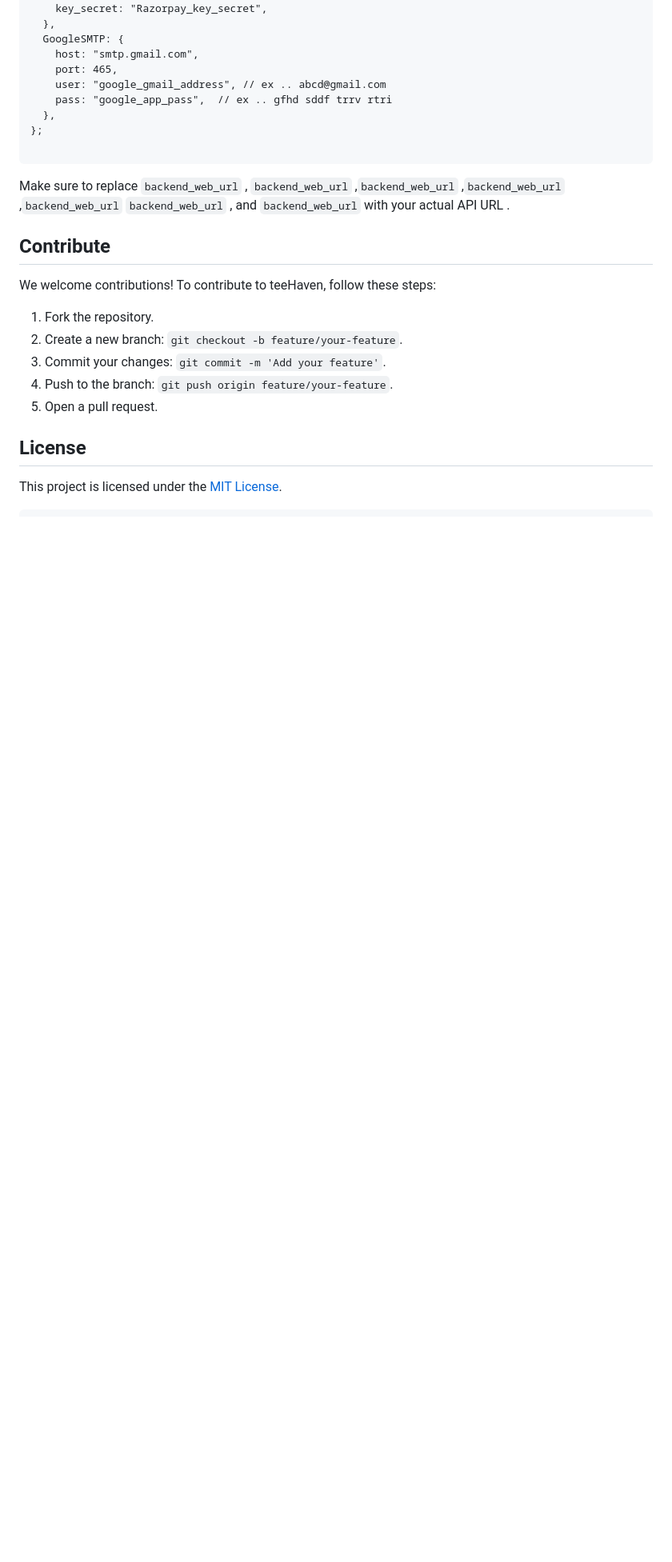
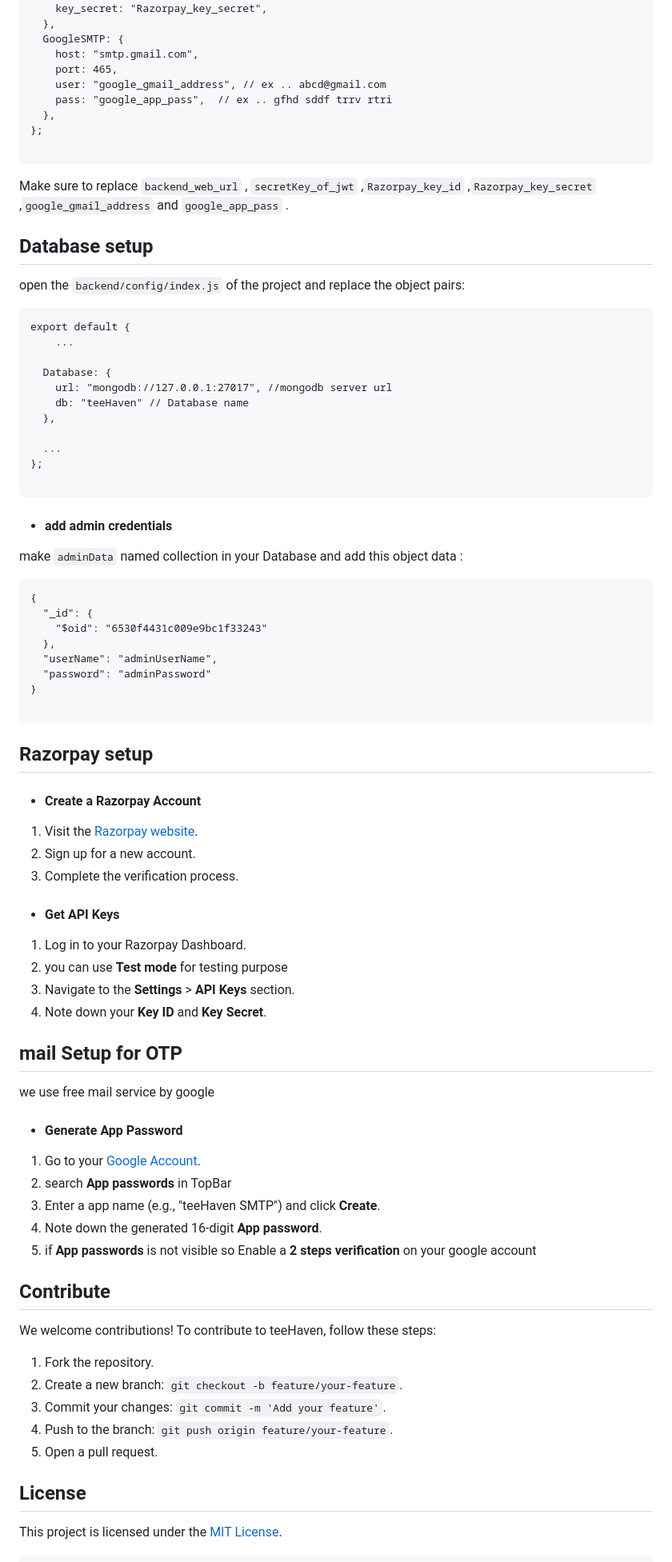
Before and after one commit to LinuxKunaL/eCommerce-TeeHaven-MERN, a Markdown page: README.md, the part around one of its changes. Shown at 80% size. Rendered like a GitHub page; blank space fills up the shorter version.

````diff
--- a/README.md
+++ b/README.md
@@ -109,7 +134,66 @@ export default {
 
 ```
 
-Make sure to replace `backend_web_url` , `backend_web_url` ,`backend_web_url` ,`backend_web_url` ,`backend_web_url` `backend_web_url` , and `backend_web_url`  with your actual API URL .
+Make sure to replace `backend_web_url` , `secretKey_of_jwt` ,`Razorpay_key_id` ,`Razorpay_key_secret` ,`google_gmail_address` and `google_app_pass` .
+
+## Database setup
+
+open the ` backend/config/index.js ` of the project and replace the object pairs:
+
+```
+export default {
+    ...
+
+  Database: {
+    url: "mongodb://127.0.0.1:27017", //mongodb server url
+    db: "teeHaven" // Database name
+  },
+
+  ...
+};
+
+```
+- #### add admin credentials
+
+make  `adminData` named collection in your Database and add this object data :
+
+```
+{
+  "_id": {
+    "$oid": "6530f4431c009e9bc1f33243"
+  },
+  "userName": "adminUserName",
+  "password": "adminPassword"
+}
+
+```
+## Razorpay setup
+
+- #### Create a Razorpay Account
+
+1. Visit the [Razorpay website](https://razorpay.com/).
+2. Sign up for a new account.
+3. Complete the verification process.
+
+- #### Get API Keys
+
+1. Log in to your Razorpay Dashboard.
+2. you can use **Test mode** for testing purpose
+3. Navigate to the **Settings** > **API Keys** section.
+4. Note down your **Key ID** and **Key Secret**.
+
+
+## mail Setup for OTP
+
+we use free mail service by google
+
+- #### Generate App Password
+
+1. Go to your [Google Account](https://myaccount.google.com/).
+2. search **App passwords** in TopBar
+3. Enter a app name (e.g., "teeHaven SMTP") and click **Create**.
+4. Note down the generated 16-digit **App password**.
+5. if **App passwords** is not visible so Enable a **2 steps verification** on your google account
 
 ## Contribute
 
````
Also changed, not shown: other parts of README.md (+39 -15 lines).
